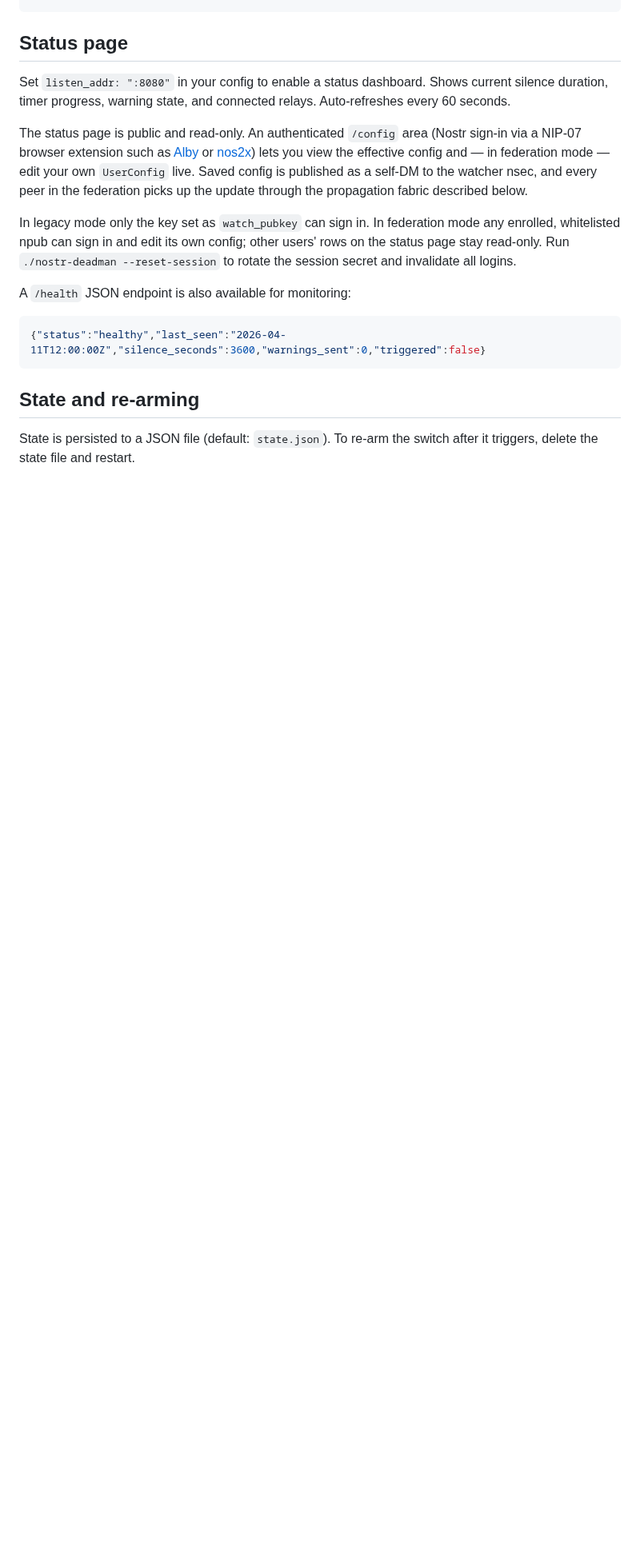
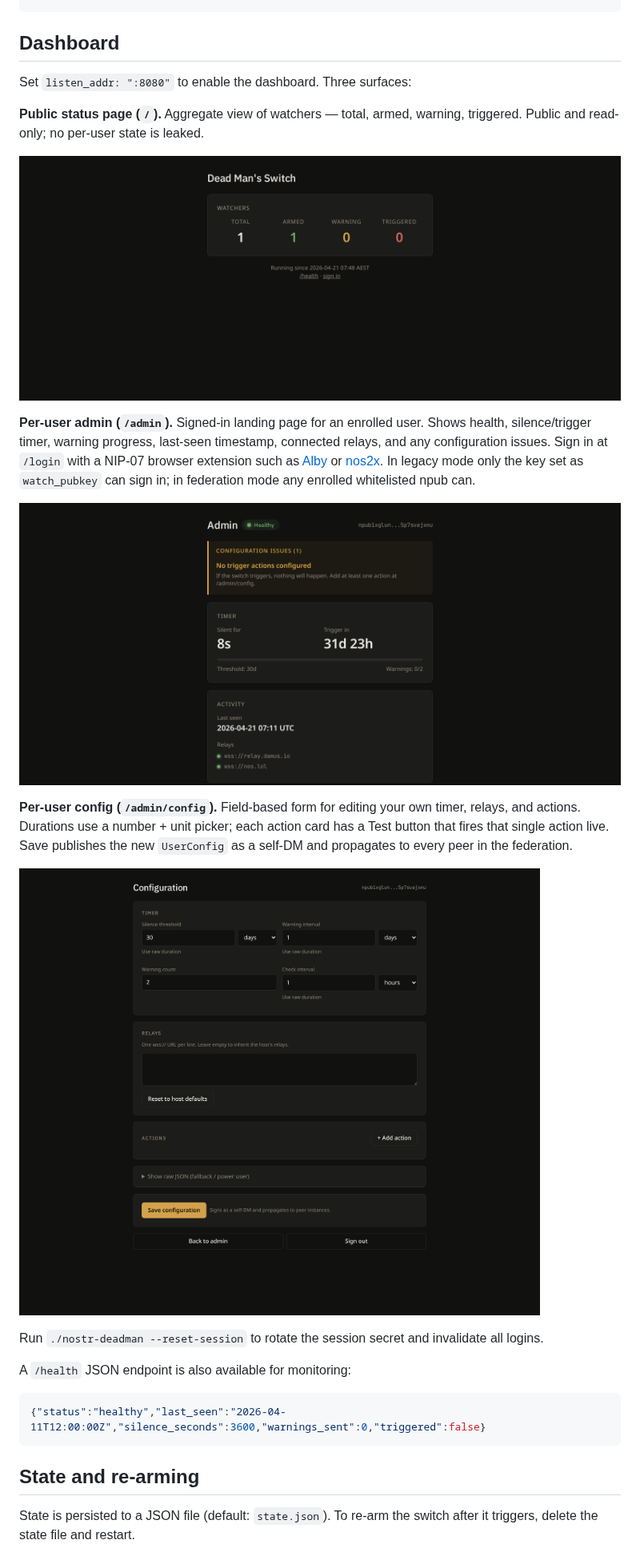
Before and after one commit to AusDavo/nostr-dead-man-switch, a Markdown page: README.md, the part around one of its changes. Shown at 80% size. Rendered like a GitHub page; pictures changed too: docs/screenshots/admin-config.png (added), docs/screenshots/admin-hub.png (added), docs/screenshots/status.png (added); blank space fills up the shorter version.

````diff
--- a/README.md
+++ b/README.md
@@ -226,13 +246,23 @@ Then paste the full signed JSON:
       - "wss://nos.lol"
 ```
 
-## Status page
+## Dashboard
 
-Set `listen_addr: ":8080"` in your config to enable a status dashboard. Shows current silence duration, timer progress, warning state, and connected relays. Auto-refreshes every 60 seconds.
+Set `listen_addr: ":8080"` to enable the dashboard. Three surfaces:
 
-The status page is public and read-only. An authenticated `/config` area (Nostr sign-in via a NIP-07 browser extension such as [Alby](https://getalby.com) or [nos2x](https://github.com/fiatjaf/nos2x)) lets you view the effective config and — in federation mode — edit your own `UserConfig` live. Saved config is published as a self-DM to the watcher nsec, and every peer in the federation picks up the update through the propagation fabric described below.
+**Public status page (`/`).** Aggregate view of watchers — total, armed, warning, triggered. Public and read-only; no per-user state is leaked.
 
-In legacy mode only the key set as `watch_pubkey` can sign in. In federation mode any enrolled, whitelisted npub can sign in and edit its own config; other users' rows on the status page stay read-only. Run `./nostr-deadman --reset-session` to rotate the session secret and invalidate all logins.
+![Public status page](docs/screenshots/status.png)
+
+**Per-user admin (`/admin`).** Signed-in landing page for an enrolled user. Shows health, silence/trigger timer, warning progress, last-seen timestamp, connected relays, and any configuration issues. Sign in at `/login` with a NIP-07 browser extension such as [Alby](https://getalby.com) or [nos2x](https://github.com/fiatjaf/nos2x). In legacy mode only the key set as `watch_pubkey` can sign in; in federation mode any enrolled whitelisted npub can.
+
+![Per-user admin hub](docs/screenshots/admin-hub.png)
+
+**Per-user config (`/admin/config`).** Field-based form for editing your own timer, relays, and actions. Durations use a number + unit picker; each action card has a Test button that fires that single action live. Save publishes the new `UserConfig` as a self-DM and propagates to every peer in the federation.
+
+![Per-user config form](docs/screenshots/admin-config.png)
+
+Run `./nostr-deadman --reset-session` to rotate the session secret and invalidate all logins.
 
 A `/health` JSON endpoint is also available for monitoring:
 
````
Also changed, not shown: other parts of README.md (+32 -4 lines), docs/screenshots/admin-watcher.png (added).
